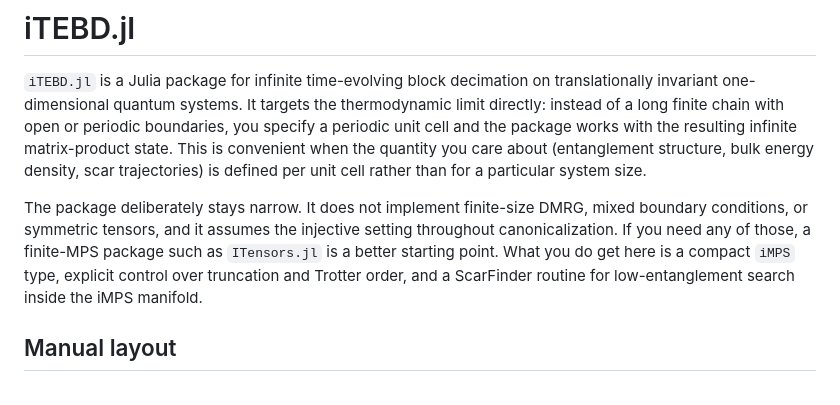
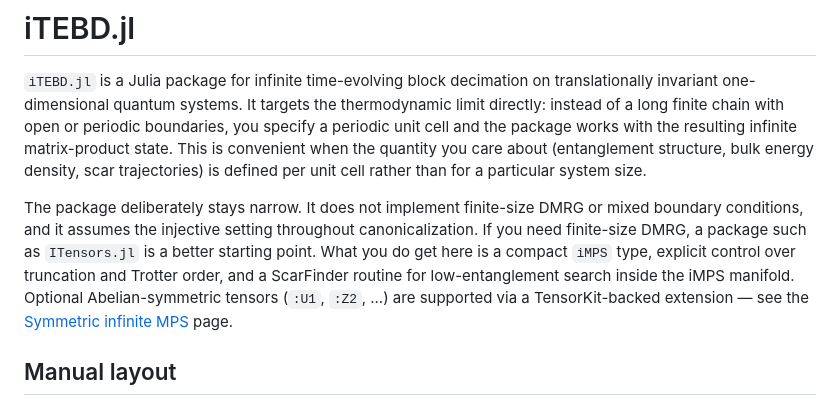
Before and after one commit to jayren3996/iTEBD.jl, a Markdown page: docs/src/index.md, the part around the change. Rendered like a GitHub page.

Commit message:
docs: advertise the symmetric backend in README and overview
Both still claimed "does not implement symmetric tensors" — stale since
the TensorKit-backed extension landed. Update to point at the new
Symmetric MPS page and clarify that the limitation is finite-size DMRG.

Co-Authored-By: Claude Opus 4.7 <noreply@anthropic.com>

```diff
--- a/docs/src/index.md
+++ b/docs/src/index.md
@@ -15,12 +15,14 @@ quantity you care about (entanglement structure, bulk energy density, scar
 trajectories) is defined per unit cell rather than for a particular system
 size.
 
-The package deliberately stays narrow. It does not implement finite-size DMRG,
-mixed boundary conditions, or symmetric tensors, and it assumes the injective
-setting throughout canonicalization. If you need any of those, a finite-MPS
-package such as `ITensors.jl` is a better starting point. What you do get here
-is a compact `iMPS` type, explicit control over truncation and Trotter order,
-and a ScarFinder routine for low-entanglement search inside the iMPS manifold.
+The package deliberately stays narrow. It does not implement finite-size DMRG
+or mixed boundary conditions, and it assumes the injective setting throughout
+canonicalization. If you need finite-size DMRG, a package such as `ITensors.jl`
+is a better starting point. What you do get here is a compact `iMPS` type,
+explicit control over truncation and Trotter order, and a ScarFinder routine
+for low-entanglement search inside the iMPS manifold. Optional Abelian-symmetric
+tensors (`:U1`, `:Z2`, ...) are supported via a TensorKit-backed extension — see
+the [Symmetric infinite MPS](@ref) page.
 
 ## Manual layout
 
```
Also changed, not shown: README.md (+1 -1 lines).
